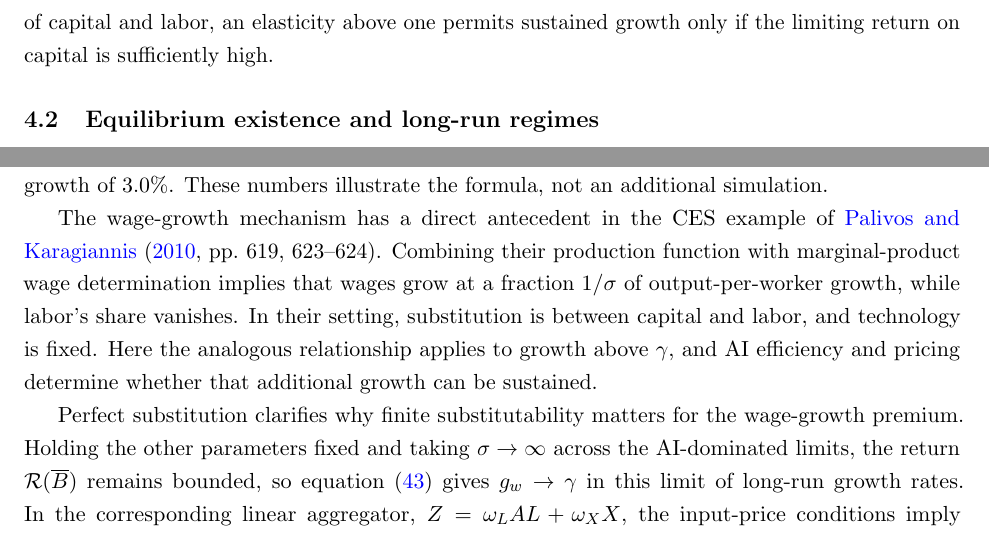
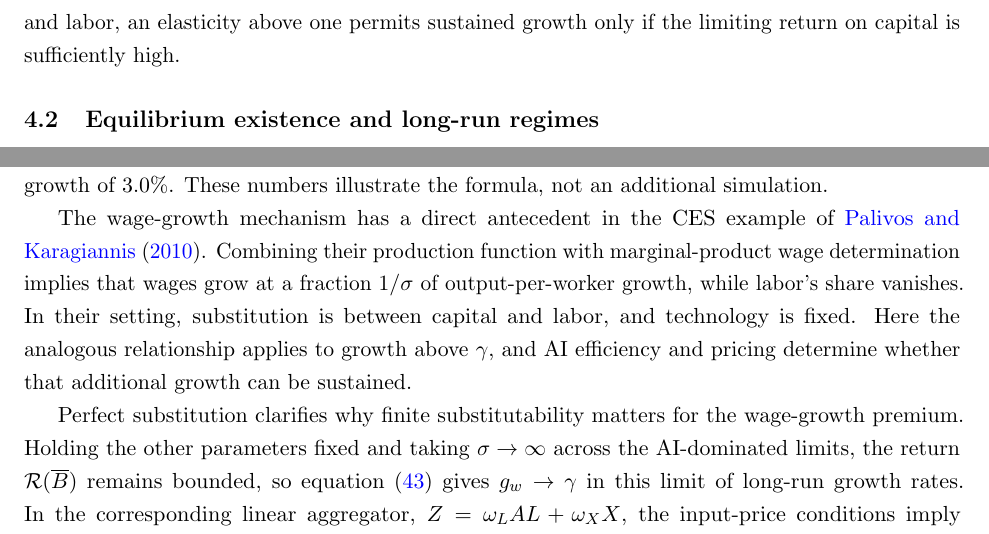
Before and after one commit to oliverpardo1979/ai-growth-and-labor, a LaTeX paper (main_rewrite.tex, which reads sections_rewrite/04_equilibrium_regimes.tex): two parts of pages 15 and 17 of 93, joined at a grey line, cut so that both start at the same text. Compiled offline with pdfLaTeX.

Commit message:
Simplify external citation locators

```diff
--- a/sections_rewrite/04_equilibrium_regimes.tex
+++ b/sections_rewrite/04_equilibrium_regimes.tex
@@ -73,7 +73,7 @@ By the Euler equation \eqref{eq:rewrite-euler}, consumption per person grows at
  \label{eq:rewrite-critical-frontier}
 \end{equation}
 %The first line equates the zero-labor-share return to the return that sustains growth at $\gamma$; the second solves for AI efficiency. I interpret this threshold as a boundary between growth regimes only for $\sigma>1$. With complementarity, it instead enters a sufficient condition for the construction below. At $\sigma=1$, \eqref{eq:rewrite-ai-terminal-ratio} is undefined and I use the Cobb--Douglas limit of the CES aggregator.
-The inequalities between $\overline B$ and $\mathcal B(\sigma)$ --whether AI can attain sufficient efficiency-- and between $\sigma$ and $1$ --whether labor and AI are substitutes or complements-- distinguish the long-run equilibrium regimes characterized below. As \citet[Section~2.2]{duffypapageorgiou2000} explain for CES models of capital and labor, an elasticity above one permits sustained growth only if the limiting return on capital is sufficiently high.
+The inequalities between $\overline B$ and $\mathcal B(\sigma)$ --whether AI can attain sufficient efficiency-- and between $\sigma$ and $1$ --whether labor and AI are substitutes or complements-- distinguish the long-run equilibrium regimes characterized below. As \citet{duffypapageorgiou2000} explain for CES models of capital and labor, an elasticity above one permits sustained growth only if the limiting return on capital is sufficiently high.
 
 \subsection{Equilibrium existence and long-run regimes}
 \label{subsec:rewrite-equilibrium-existence}
@@ -254,7 +254,7 @@ $\gamma=1.0\%$ and $\sigma=1.5$, implies wage growth of $3.0\%$.
 These numbers illustrate the formula, not an additional simulation.
 
 The wage-growth mechanism has a direct antecedent in the CES example
-of \citet[pp.~619, 623--624]{palivoskaragiannis2010}. Combining their
+of \citet{palivoskaragiannis2010}. Combining their
 production function with marginal-product wage determination implies
 that wages grow at a fraction $1/\sigma$ of output-per-worker growth,
 while labor's share vanishes. In their setting, substitution is between
```
Also changed, not shown: references.bib (+0 -1 lines), sections_rewrite/13_rsi_low_productivity.tex (+1 -1 lines).
